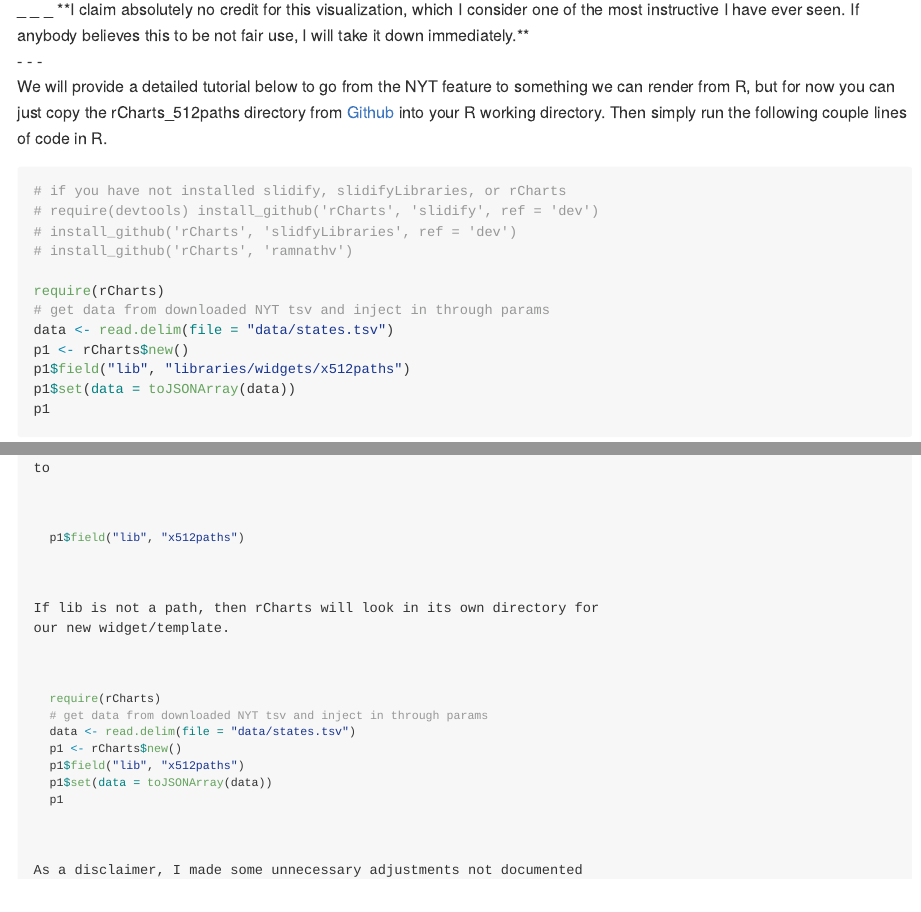
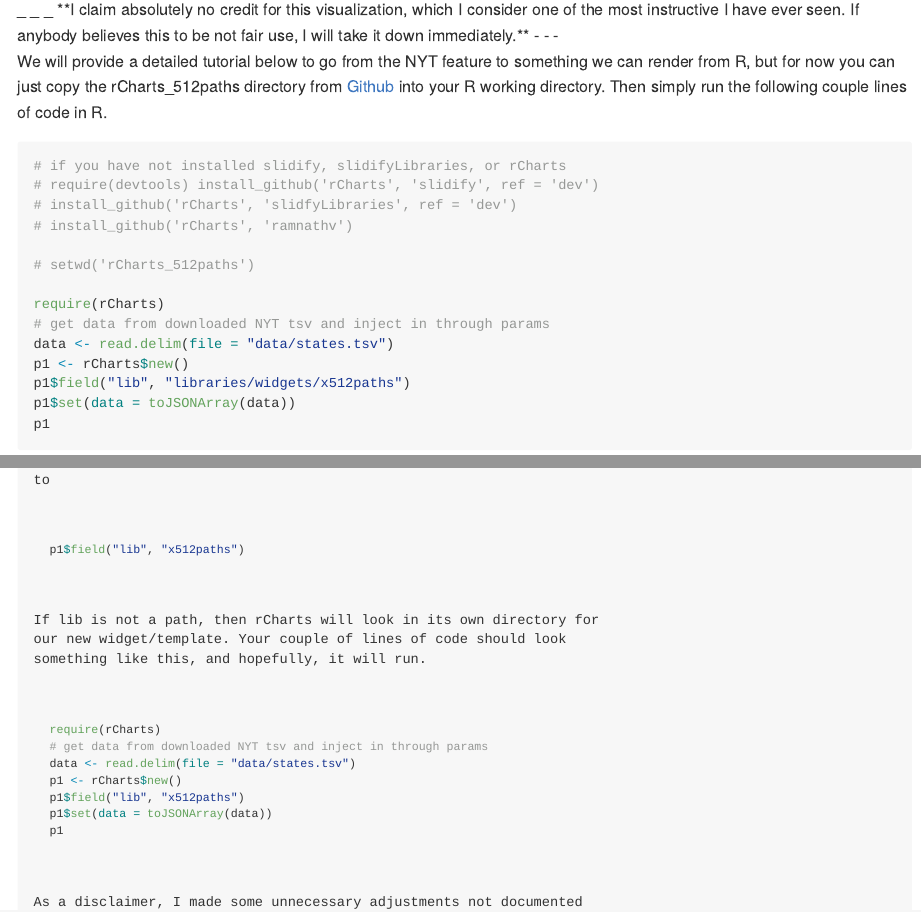
Before and after one commit to timelyportfolio/rCharts_512paths, an R Markdown document (index.Rmd): the page in a window 1100 px wide, from 180 px down, and a second part further down, joined at a grey line. The pictures show the output file index.md that the author committed with the source, drawn offline in the style of GitHub.

Commit message:
more minor wording/grammar changes

````diff
--- a/index.Rmd
+++ b/index.Rmd
@@ -33,6 +32,8 @@ We will provide a detailed tutorial below to go from the NYT feature to somethin
 #install_github('rCharts', 'slidify', ref = 'dev')
 #install_github('rCharts', 'slidfyLibraries', ref = 'dev')
 #install_github('rCharts', 'ramnathv')
+
+#setwd("rCharts_512paths")
 
 require(rCharts)
 #get data from downloaded NYT tsv and inject in through params
@@ -100,7 +101,7 @@ to
 ```{r,eval=FALSE}
 p1$field( 'lib', 'x512paths' )
 ```
-If lib is not a path, then rCharts will look in its own directory for our new widget/template.
+If lib is not a path, then rCharts will look in its own directory for our new widget/template.  Your couple of lines of code should look something like this, and hopefully, it will run.
 
 ```{r,eval=FALSE}
 require(rCharts)
````
Also changed, not shown: index.html, index.md, payload.RData, index.Rmd (1 more changed lines).
